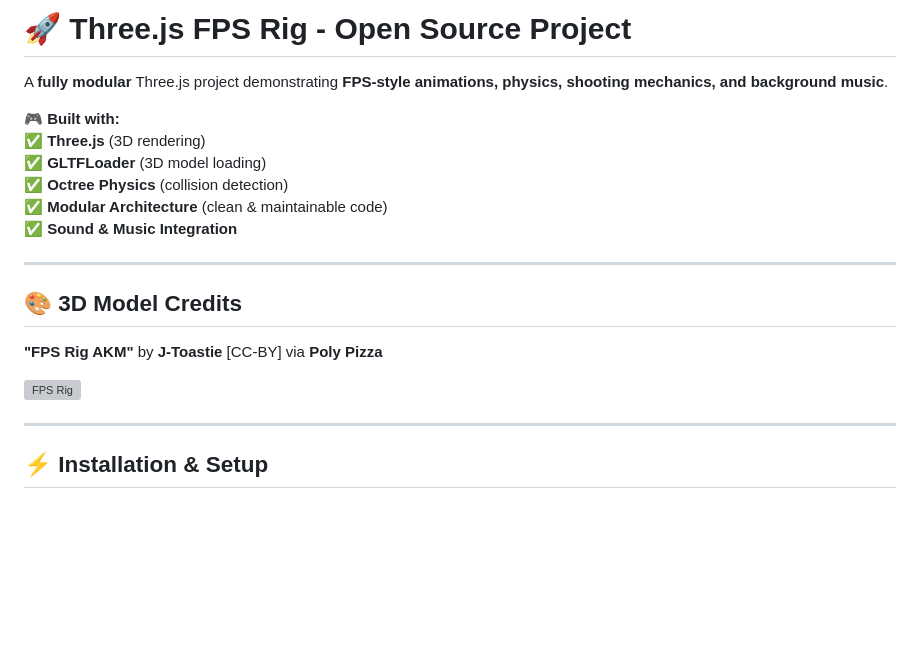
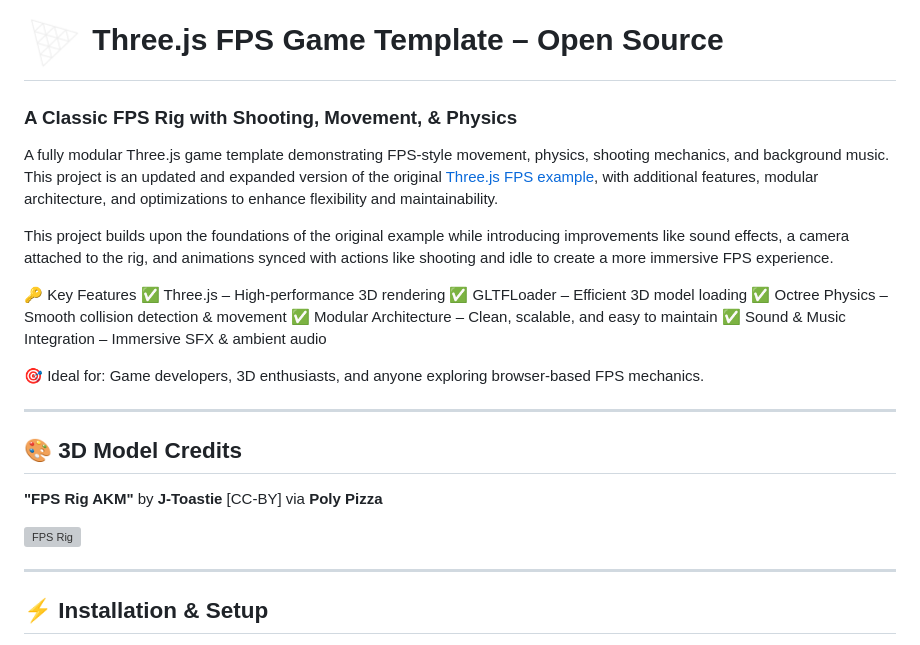
Before and after one commit to Footprintarts/ThreeJS_FPS_2.0, a Markdown page: README.md, the part around the change printed below. Drawn GitHub-style; pictures changed too: public/images/logo.png (added); blank space fills up the shorter version; grey boxes are pictures that could not be loaded.

Commit message:
markdown edits

```diff
--- a/README.md
+++ b/README.md
@@ -1,13 +1,19 @@
-# **🚀 Three.js FPS Rig - Open Source Project**
+# <img src="./public/images/logo.png" alt="FPS Rig" width="60"> Three.js FPS Game Template – Open Source
 
-A **fully modular** Three.js project demonstrating **FPS-style animations, physics, shooting mechanics, and background music**.
+### A Classic FPS Rig with Shooting, Movement, & Physics
 
-🎮 **Built with:**
-✅ **Three.js** (3D rendering)
-✅ **GLTFLoader** (3D model loading)
-✅ **Octree Physics** (collision detection)
-✅ **Modular Architecture** (clean & maintainable code)
-✅ **Sound & Music Integration**
+A fully modular Three.js game template demonstrating FPS-style movement, physics, shooting mechanics, and background music. This project is an updated and expanded version of the original [Three.js FPS example](https://threejs.org/examples/?q=FPS#games_fps), with additional features, modular architecture, and optimizations to enhance flexibility and maintainability.
+
+This project builds upon the foundations of the original example while introducing improvements like sound effects, a camera attached to the rig, and animations synced with actions like shooting and idle to create a more immersive FPS experience.
+
+🔑 Key Features
+✅ Three.js – High-performance 3D rendering
+✅ GLTFLoader – Efficient 3D model loading
+✅ Octree Physics – Smooth collision detection & movement
+✅ Modular Architecture – Clean, scalable, and easy to maintain
+✅ Sound & Music Integration – Immersive SFX & ambient audio
+
+🎯 Ideal for: Game developers, 3D enthusiasts, and anyone exploring browser-based FPS mechanics.
 
 ---
 
```
Also changed, not shown: other parts of README.md (+2 -2 lines).
